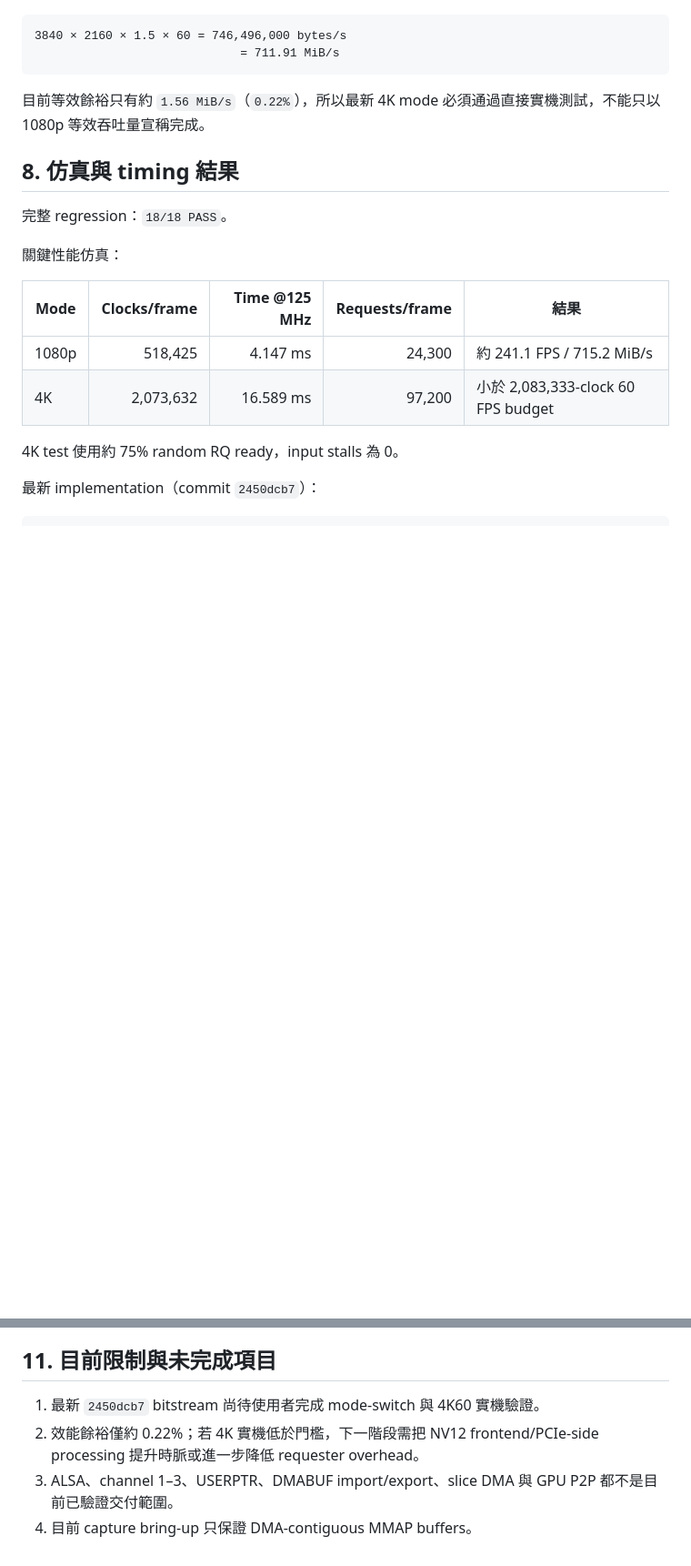
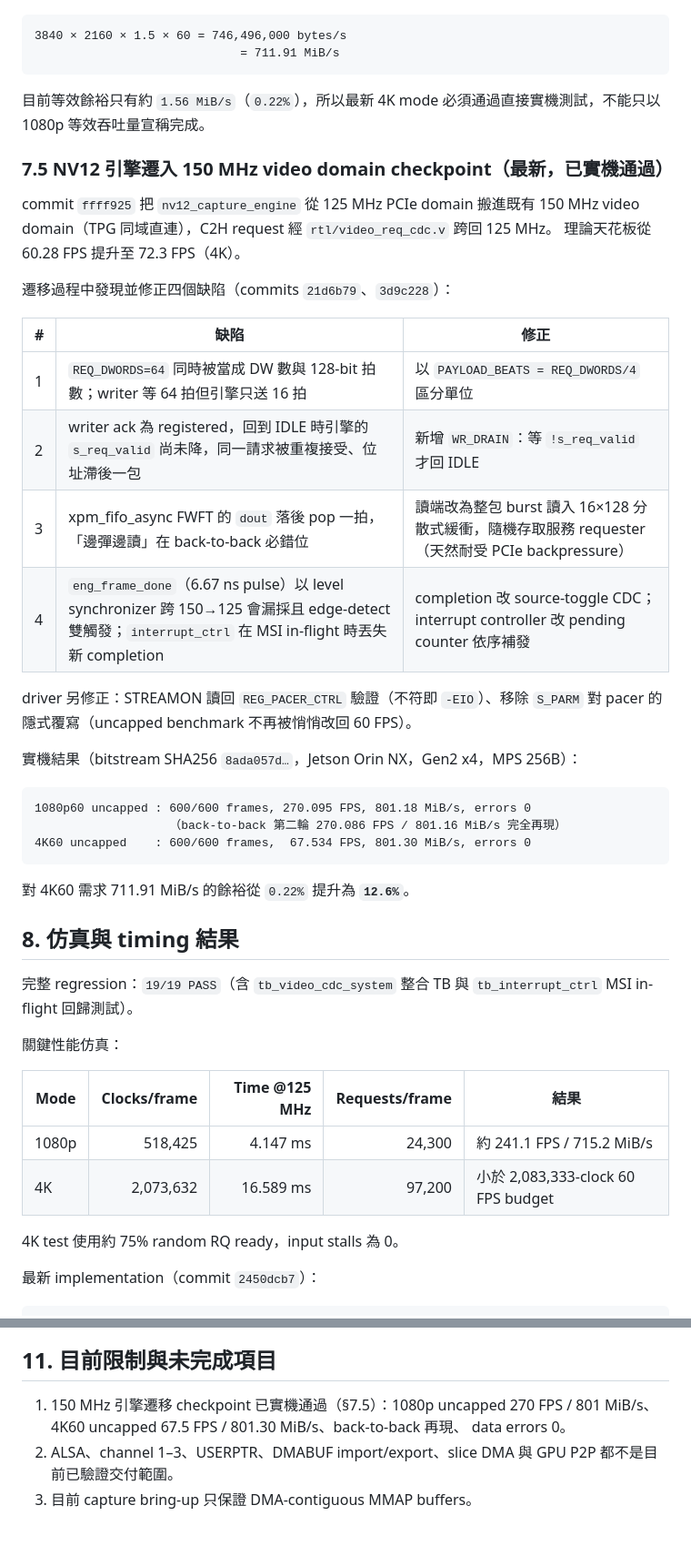
Before and after one commit to zzlee/qpcie, a Markdown page: wiki/A50T-NV12M-Implementation-and-Results.md, 2 parts joined by grey strips. Shown at 91% size. GitHub-like rendering; blank space fills up the shorter version.

Commit message:
docs: record 150MHz NV12 engine checkpoint results and close debug handoff
Add section 7.5 to the A50T NV12M summary: 1080p uncapped 270 FPS /
801 MiB/s, 4K60 uncapped 67.5 FPS / 801.30 MiB/s, back-to-back
reproducible, 12.6% margin over the 711.91 MiB/s gate. Document the
four CDC defects found via tb_video_cdc_system plus the completion
toggle and interrupt pending-counter fixes. Mark the handoff doc as
resolved with a root-cause summary.

````diff
--- a/wiki/A50T-NV12M-Implementation-and-Results.md
+++ b/wiki/A50T-NV12M-Implementation-and-Results.md
@@ -205,9 +205,38 @@ Data errors: 0
 
 目前等效餘裕只有約 `1.56 MiB/s`（`0.22%`），所以最新 4K mode 必須通過直接實機測試，不能只以 1080p 等效吞吐量宣稱完成。
 
+### 7.5 NV12 引擎遷入 150 MHz video domain checkpoint（最新，已實機通過）
+
+commit `ffff925` 把 `nv12_capture_engine` 從 125 MHz PCIe domain 搬進既有 150 MHz
+video domain（TPG 同域直連），C2H request 經 `rtl/video_req_cdc.v` 跨回 125 MHz。
+理論天花板從 60.28 FPS 提升至 72.3 FPS（4K）。
+
+遷移過程中發現並修正四個缺陷（commits `21d6b79`、`3d9c228`）：
+
+| # | 缺陷 | 修正 |
+|---|---|---|
+| 1 | `REQ_DWORDS=64` 同時被當成 DW 數與 128-bit 拍數；writer 等 64 拍但引擎只送 16 拍 | 以 `PAYLOAD_BEATS = REQ_DWORDS/4` 區分單位 |
+| 2 | writer ack 為 registered，回到 IDLE 時引擎的 `s_req_valid` 尚未降，同一請求被重複接受、位址滯後一包 | 新增 `WR_DRAIN`：等 `!s_req_valid` 才回 IDLE |
+| 3 | xpm_fifo_async FWFT 的 `dout` 落後 pop 一拍，「邊彈邊讀」在 back-to-back 必錯位 | 讀端改為整包 burst 讀入 16×128 分散式緩衝，隨機存取服務 requester（天然耐受 PCIe backpressure） |
+| 4 | `eng_frame_done`（6.67 ns pulse）以 level synchronizer 跨 150→125 會漏採且 edge-detect 雙觸發；`interrupt_ctrl` 在 MSI in-flight 時丟失新 completion | completion 改 source-toggle CDC；interrupt controller 改 pending counter 依序補發 |
+
+driver 另修正：STREAMON 讀回 `REG_PACER_CTRL` 驗證（不符即 `-EIO`）、移除
+`S_PARM` 對 pacer 的隱式覆寫（uncapped benchmark 不再被悄悄改回 60 FPS）。
+
+實機結果（bitstream SHA256 `8ada057d…`，Jetson Orin NX，Gen2 x4，MPS 256B）：
+
+```text
+1080p60 uncapped : 600/600 frames, 270.095 FPS, 801.18 MiB/s, errors 0
+                   （back-to-back 第二輪 270.086 FPS / 801.16 MiB/s 完全再現）
+4K60 uncapped    : 600/600 frames,  67.534 FPS, 801.30 MiB/s, errors 0
+```
+
+對 4K60 需求 711.91 MiB/s 的餘裕從 `0.22%` 提升為 **`12.6%`**。
+
 ## 8. 仿真與 timing 結果
 
-完整 regression：`18/18 PASS`。
+完整 regression：`19/19 PASS`（含 `tb_video_cdc_system` 整合 TB 與
+`tb_interrupt_ctrl` MSI in-flight 回歸測試）。
 
 關鍵性能仿真：
 
@@ -301,7 +333,8 @@ v4l2-ctl -d /dev/video0 --list-formats-ext
 
 ## 11. 目前限制與未完成項目
 
-1. 最新 `2450dcb7` bitstream 尚待使用者完成 mode-switch 與 4K60 實機驗證。
-2. 效能餘裕僅約 0.22%；若 4K 實機低於門檻，下一階段需把 NV12 frontend/PCIe-side processing 提升時脈或進一步降低 requester overhead。
-3. ALSA、channel 1–3、USERPTR、DMABUF import/export、slice DMA 與 GPU P2P 都不是目前已驗證交付範圍。
-4. 目前 capture bring-up 只保證 DMA-contiguous MMAP buffers。
+1. 150 MHz 引擎遷移 checkpoint 已實機通過（§7.5）：1080p uncapped 270 FPS /
+   801 MiB/s、4K60 uncapped 67.5 FPS / 801.30 MiB/s、back-to-back 再現、
+   data errors 0。
+2. ALSA、channel 1–3、USERPTR、DMABUF import/export、slice DMA 與 GPU P2P 都不是目前已驗證交付範圍。
+3. 目前 capture bring-up 只保證 DMA-contiguous MMAP buffers。
````
Also changed, not shown: other parts of wiki/A50T-NV12M-Implementation-and-Results.md (+3 -0 lines), HANDOFF-150MHZ-DEBUG.md (+16 -1 lines).
